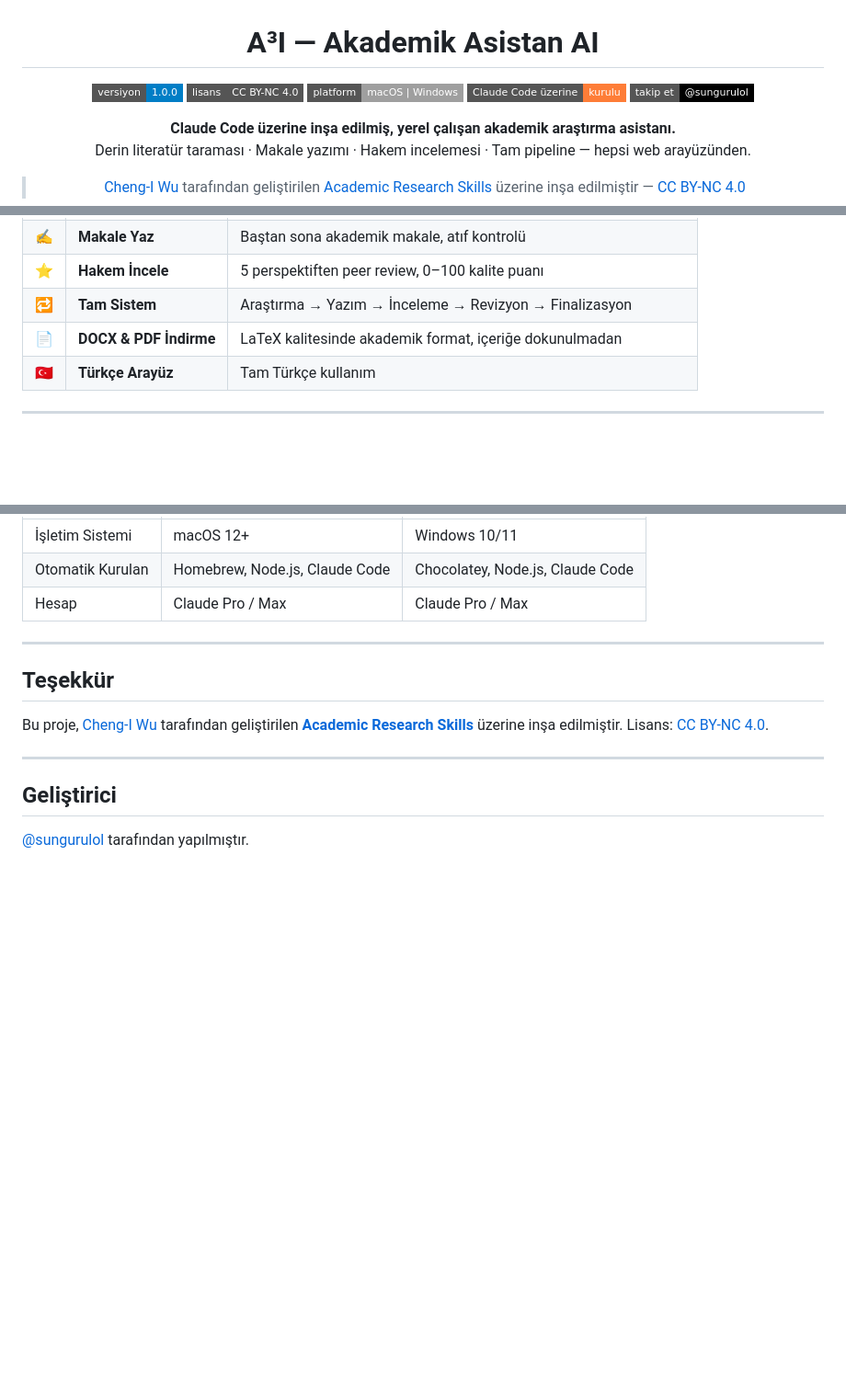
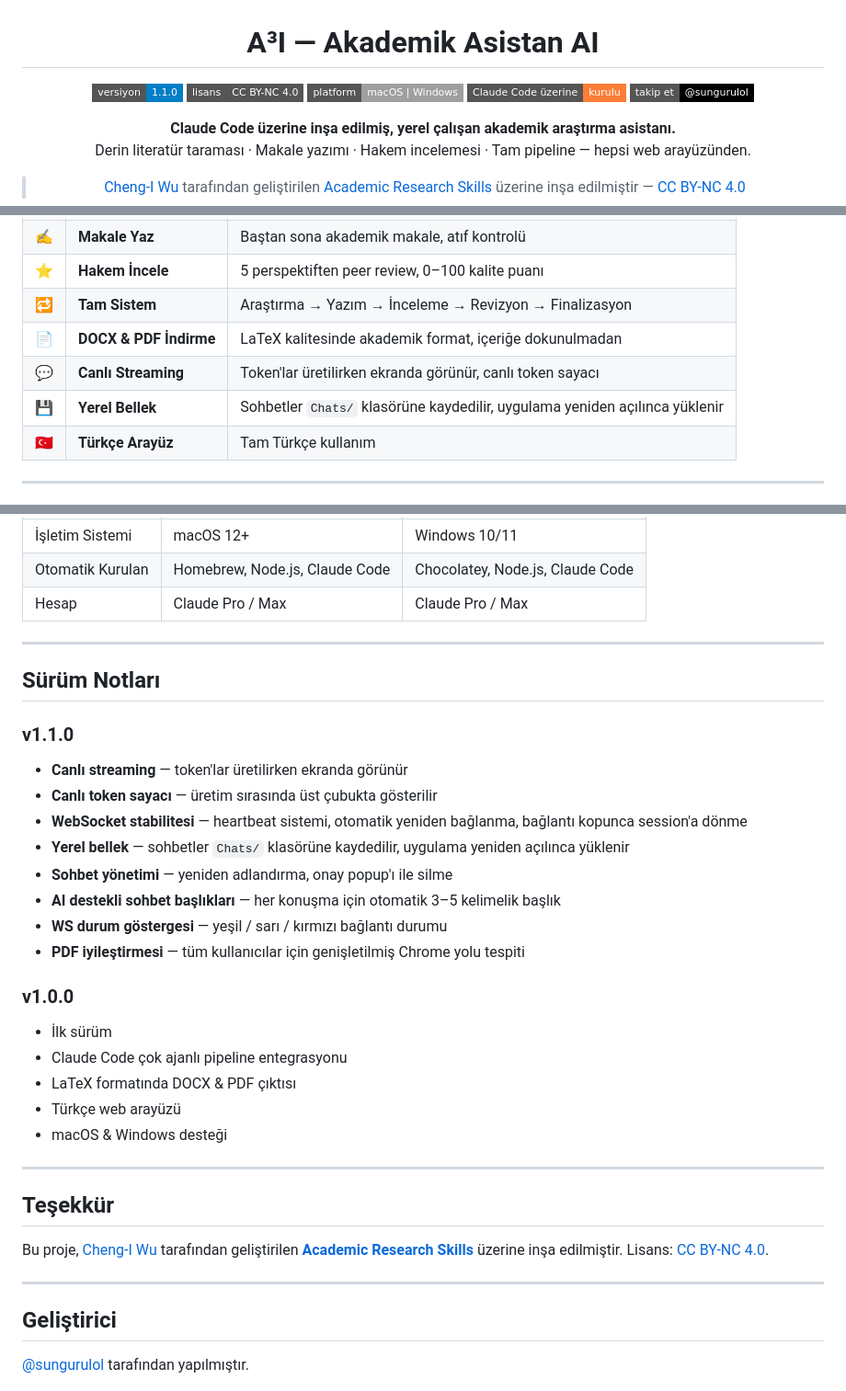
Before and after one commit to Sungurulol/a3i-akademik-asistan, a Markdown page: README.tr.md, 3 parts joined by grey strips. Shown at 92% size. Rendered like a GitHub page; badges without logos; blank space fills up the shorter version.

```diff
--- a/README.tr.md
+++ b/README.tr.md
@@ -2,7 +2,7 @@
 
 # A³I — Akademik Asistan AI
 
-![versiyon](https://img.shields.io/badge/versiyon-1.0.0-blue?style=flat-square)
+![versiyon](https://img.shields.io/badge/versiyon-1.1.0-blue?style=flat-square)
 ![lisans](https://img.shields.io/badge/lisans-CC%20BY--NC%204.0-gray?style=flat-square)
 ![platform](https://img.shields.io/badge/platform-macOS%20%7C%20Windows-lightgray?style=flat-square)
 ![claude](https://img.shields.io/badge/Claude%20Code%20üzerine-kurulu-orange?style=flat-square)
@@ -40,6 +40,8 @@ Araştırma → Yazım → Bütünlük Kontrolü → Hakem İncelemesi → Reviz
 | ⭐ | **Hakem İncele** | 5 perspektiften peer review, 0–100 kalite puanı |
 | 🔁 | **Tam Sistem** | Araştırma → Yazım → İnceleme → Revizyon → Finalizasyon |
 | 📄 | **DOCX & PDF İndirme** | LaTeX kalitesinde akademik format, içeriğe dokunulmadan |
+| 💬 | **Canlı Streaming** | Token'lar üretilirken ekranda görünür, canlı token sayacı |
+| 💾 | **Yerel Bellek** | Sohbetler `Chats/` klasörüne kaydedilir, uygulama yeniden açılınca yüklenir |
 | 🇹🇷 | **Türkçe Arayüz** | Tam Türkçe kullanım |
 
 ---
@@ -121,6 +123,27 @@ Her başlatmada akademik skill dosyaları **otomatik güncellenir**.
 
 ---
 
+## Sürüm Notları
+
+### v1.1.0
+- **Canlı streaming** — token'lar üretilirken ekranda görünür
+- **Canlı token sayacı** — üretim sırasında üst çubukta gösterilir
+- **WebSocket stabilitesi** — heartbeat sistemi, otomatik yeniden bağlanma, bağlantı kopunca session'a dönme
+- **Yerel bellek** — sohbetler `Chats/` klasörüne kaydedilir, uygulama yeniden açılınca yüklenir
+- **Sohbet yönetimi** — yeniden adlandırma, onay popup'ı ile silme
+- **AI destekli sohbet başlıkları** — her konuşma için otomatik 3–5 kelimelik başlık
+- **WS durum göstergesi** — yeşil / sarı / kırmızı bağlantı durumu
+- **PDF iyileştirmesi** — tüm kullanıcılar için genişletilmiş Chrome yolu tespiti
+
+### v1.0.0
+- İlk sürüm
+- Claude Code çok ajanlı pipeline entegrasyonu
+- LaTeX formatında DOCX & PDF çıktısı
+- Türkçe web arayüzü
+- macOS & Windows desteği
+
+---
+
 ## Teşekkür
 
 Bu proje, [Cheng-I Wu](https://github.com/Imbad0202) tarafından geliştirilen **[Academic Research Skills](https://github.com/Imbad0202/academic-research-skills)** üzerine inşa edilmiştir. Lisans: [CC BY-NC 4.0](https://creativecommons.org/licenses/by-nc/4.0/).
```
Also changed, not shown: README.md (+24 -1 lines).
